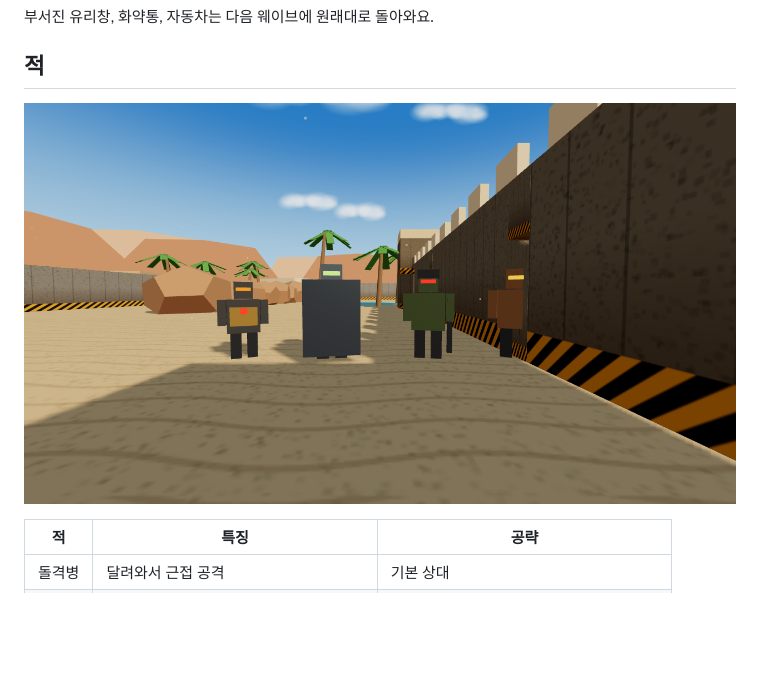
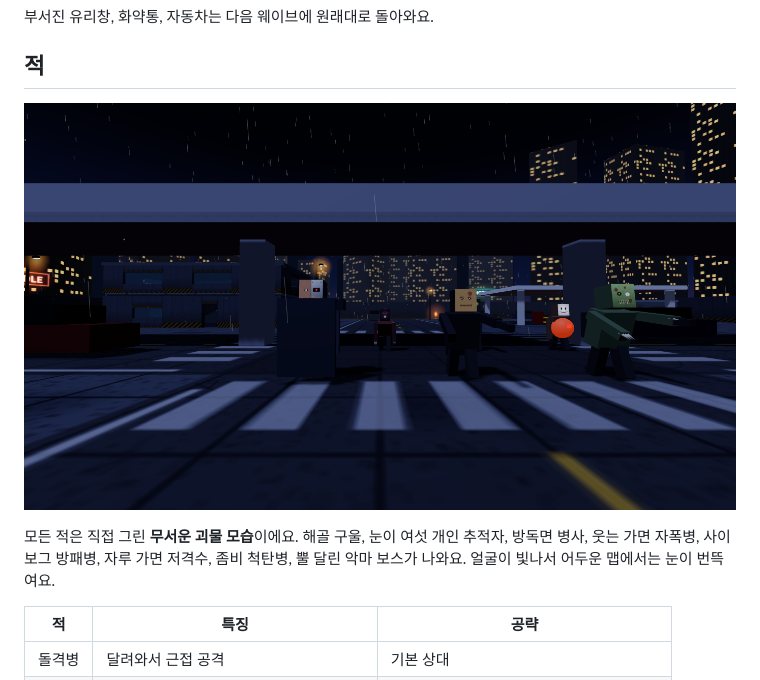
Before and after one commit to Choiyoonsou/iron-wave, a Markdown page: README.md, the part around the change. GitHub-like rendering; pictures changed too: screenshots/enemies.png; blank space fills up the shorter version.

Commit message:
적을 무서운 괴물 모습으로 변경, README 업데이트

```diff
--- a/README.md
+++ b/README.md
@@ -61,6 +61,8 @@
 ## 적
 
 ![새로운 적들](screenshots/enemies.png)
+
+모든 적은 직접 그린 **무서운 괴물 모습**이에요. 해골 구울, 눈이 여섯 개인 추적자, 방독면 병사, 웃는 가면 자폭병, 사이보그 방패병, 자루 가면 저격수, 좀비 척탄병, 뿔 달린 악마 보스가 나와요. 얼굴이 빛나서 어두운 맵에서는 눈이 번뜩여요.
 
 | 적 | 특징 | 공략 |
 |---|---|---|
```
Also changed, not shown: 1 other file.
